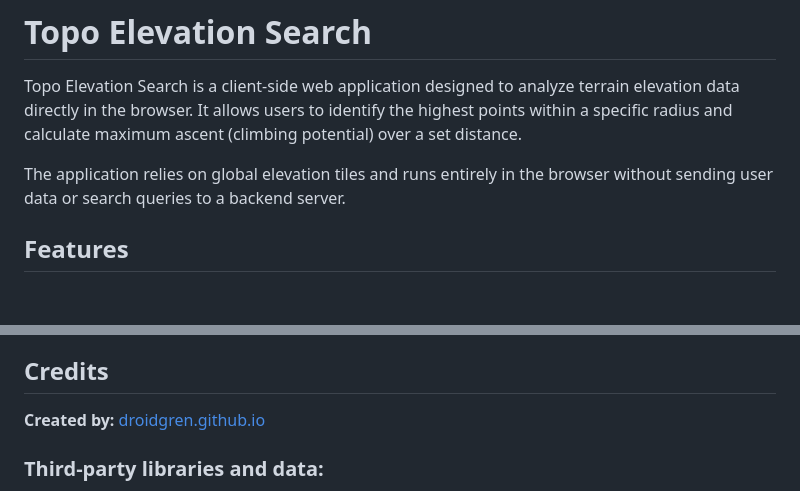
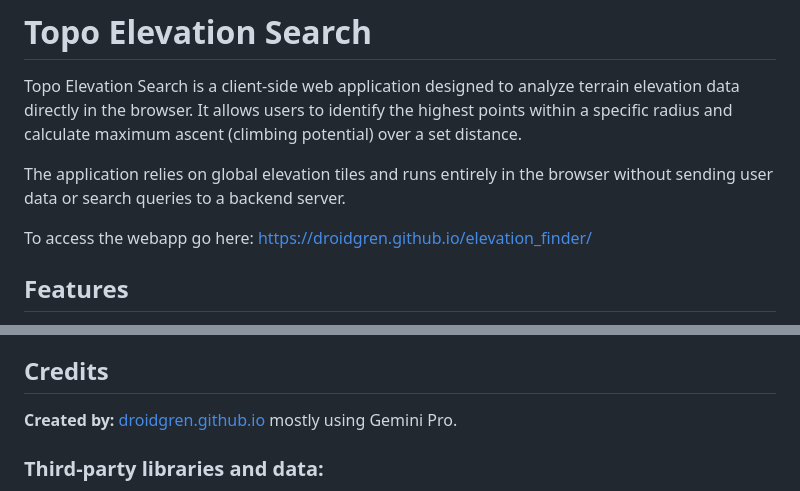
Before and after one commit to droidgren/elevation_finder, a Markdown page: README.md, 2 parts joined by grey strips. Rendered like a GitHub page; blank space fills up the shorter version.

```diff
--- a/README.md
+++ b/README.md
@@ -3,6 +3,8 @@
 Topo Elevation Search is a client-side web application designed to analyze terrain elevation data directly in the browser. It allows users to identify the highest points within a specific radius and calculate maximum ascent (climbing potential) over a set distance.
 
 The application relies on global elevation tiles and runs entirely in the browser without sending user data or search queries to a backend server.
+
+To access the webapp go here:   https://droidgren.github.io/elevation_finder/
 
 ## Features
 
@@ -71,7 +73,7 @@ This application uses **Leaflet.js** for map rendering. Elevation data is fetche
 
 ## Credits
 
-**Created by:** [droidgren.github.io](http://droidgren.github.io/)
+**Created by:** [droidgren.github.io](http://droidgren.github.io/) mostly using Gemini Pro.
 
 ### Third-party libraries and data:
 * **Leaflet:** Interactive maps.
```
